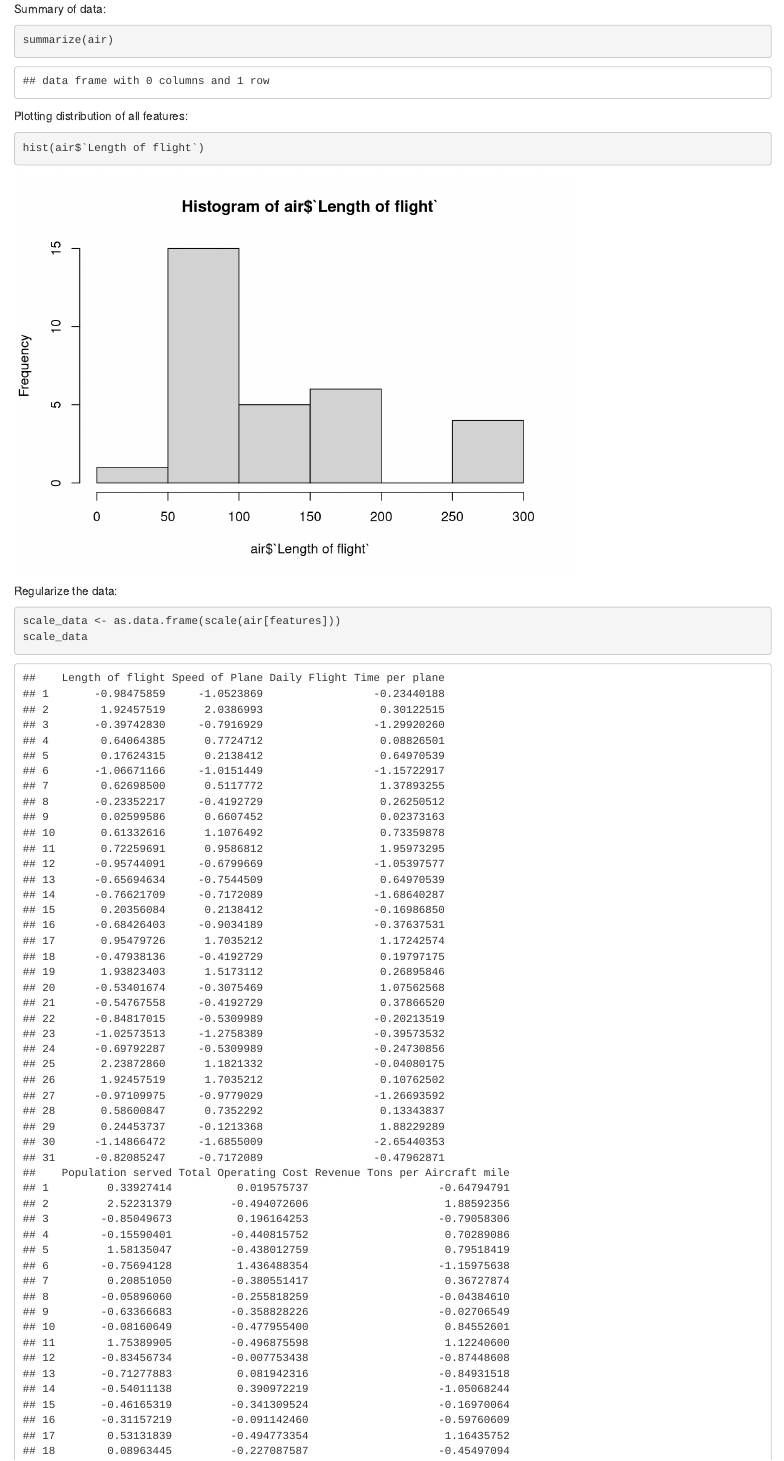
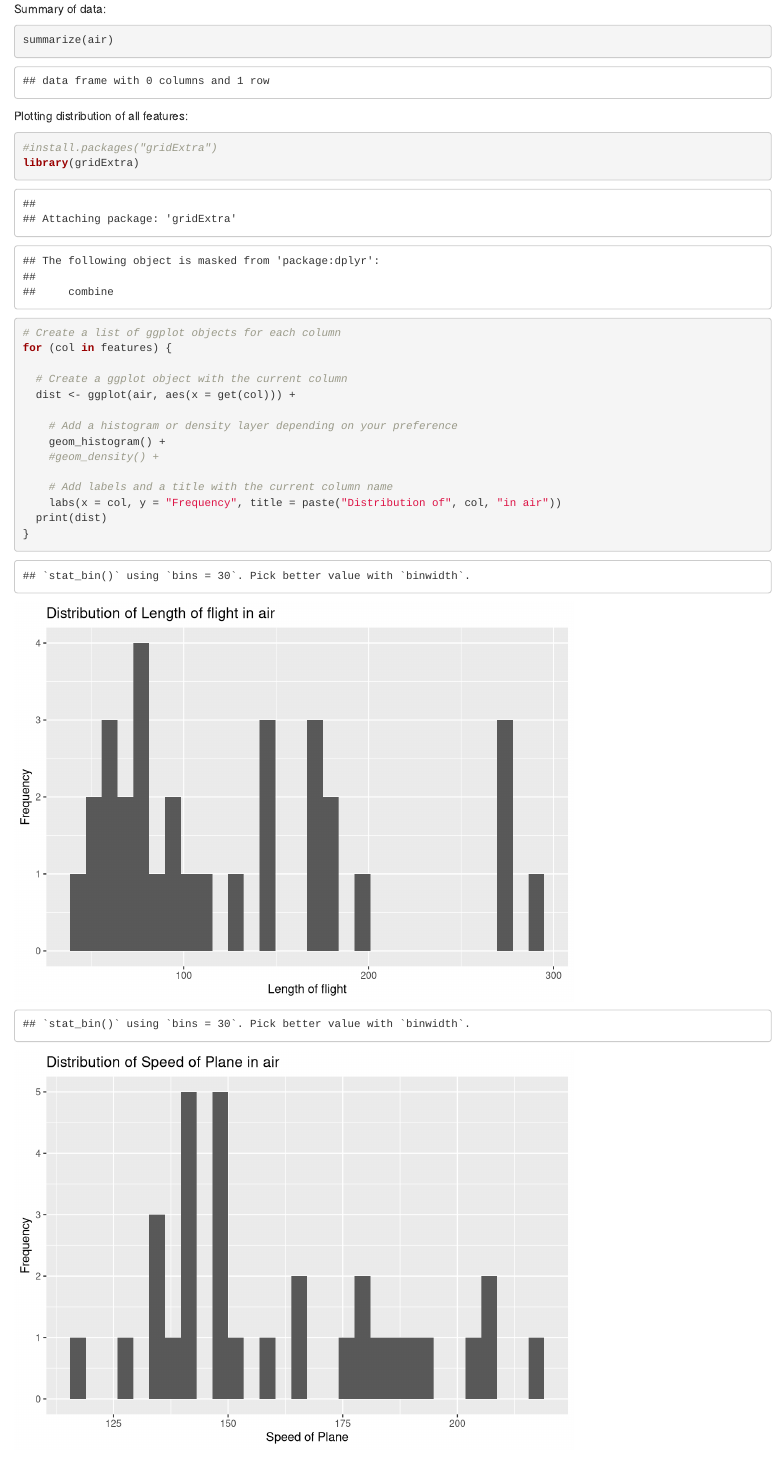
Before and after one commit to ejayromero/Applied-Biostatistics-2023, an R Markdown document (Report 1/report1.Rmd): the page in a window 1100 px wide, from 4260 px down. Rendered offline with R 4.5, knitr and Pandoc, with nearby package versions.

Commit message:
vizualisation of data

````diff
--- a/Report 1/report1.Rmd
+++ b/Report 1/report1.Rmd
@@ -30,4 +30,18 @@ summarize(air)
 Plotting distribution of all features:
 
 ```{r}
-hist(air$`Length of flight`)
+#install.packages("gridExtra")
+library(gridExtra)
+# Create a list of ggplot objects for each column
+for (col in features) {
+
+  # Create a ggplot object with the current column
+  dist <- ggplot(air, aes(x = get(col))) +
+
+    # Add a histogram or density layer depending on your preference
+    geom_histogram() +
+    #geom_density() +
+
+    # Add labels and a title with the current column name
+    labs(x = col, y = "Frequency", title = paste("Distribution of", col, "in air"))
+  print(dist)
@@ -36,5 +53,3 @@ hist(air$`Length of flight`)
 Regularize the data:
 
 ```{r}
-scale_data <- as.data.frame(scale(air[features]))
-scale_data
````
Also changed, not shown: Report 1/report1.Rmd (23 more changed lines).
